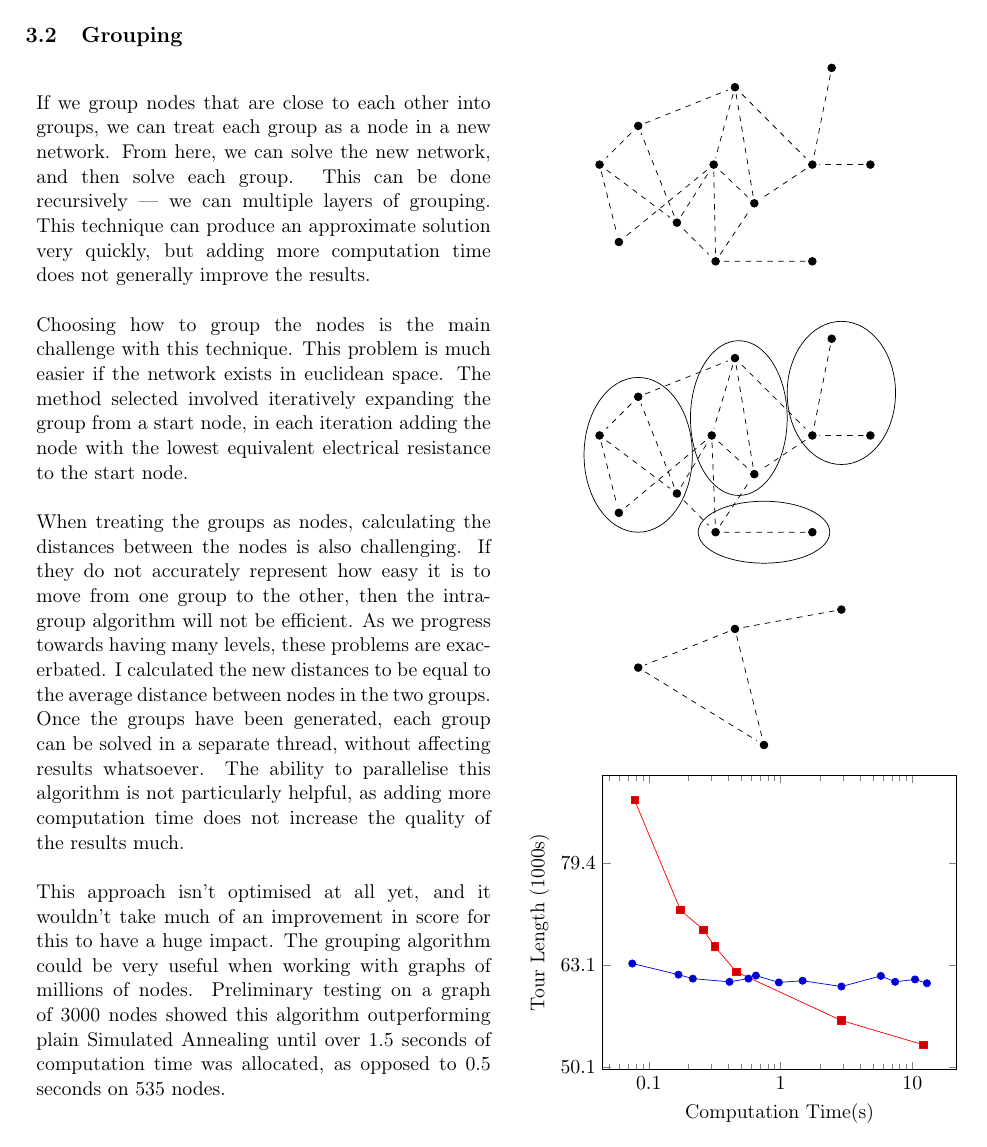
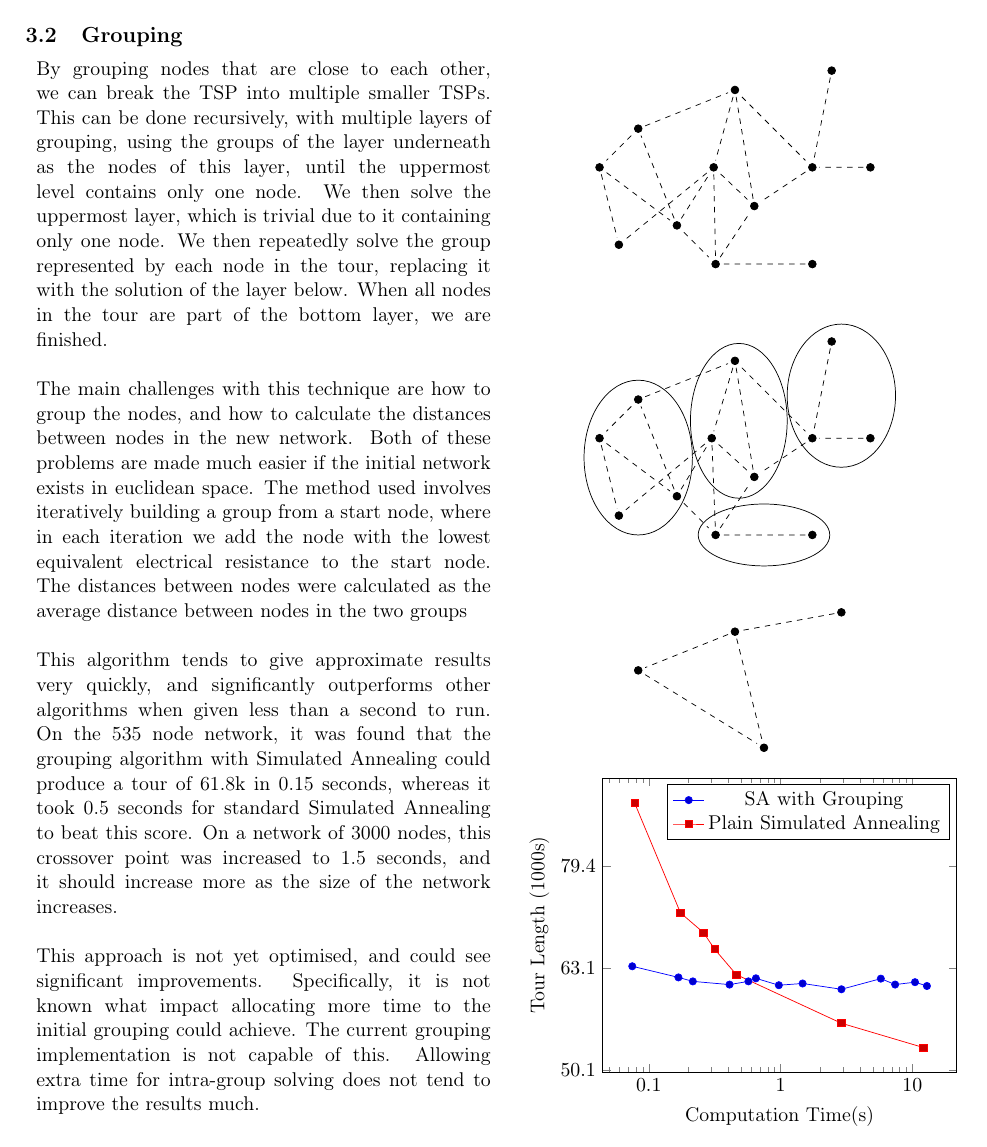
Before and after one commit to motherlymuppet/SMAssignment, a LaTeX document (document.tex): page 4 of 4. Compiled offline with pdfLaTeX.

Commit message:
Add legends, reword grouping section

```diff
--- a/document.tex
+++ b/document.tex
@@ -373,16 +380,13 @@ The original way that I stored the matrix was using a HashMap of unordered pairs
 \subsection{Grouping}
 \begin{tabu}{X[c] X[c]}
 	\begin{minipage}{\linewidth}
-If we group nodes that are close to each other into groups, we can treat each group as a node in a new network. From here, we can solve the new network, and then solve each group. This can be done recursively --- we can multiple layers of grouping. This technique can produce an approximate solution very quickly, but adding more computation time does not generally improve the results.\\
+By grouping nodes that are close to each other, we can break the TSP into multiple smaller TSPs. This can be done recursively, with multiple layers of grouping, using the groups of the layer underneath as the nodes of this layer, until the uppermost level contains only one node. We then solve the uppermost layer, which is trivial due to it containing only one node. We then repeatedly solve the group represented by each node in the tour, replacing it with the solution of the layer below. When all nodes in the tour are part of the bottom layer, we are finished.\\
 
-Choosing how to group the nodes is the main challenge with this technique. This problem is much easier if the network exists in euclidean space. The method selected involved iteratively expanding the group from a start node, in each iteration adding the node with the lowest equivalent electrical resistance to the start node.\\
+The main challenges with this technique are how to group the nodes, and how to calculate the distances between nodes in the new network. Both of these problems are made much easier if the initial network exists in euclidean space. The method used involves iteratively building a group from a start node, where in each iteration we add the node with the lowest equivalent electrical resistance to the start node. The distances between nodes were calculated as the average distance between nodes in the two groups\\
 
-When treating the groups as nodes, calculating the distances between the nodes is also challenging. If they do not accurately represent how easy it is to move from one group to the other, then the intra-group algorithm will not be efficient. As we progress towards having many levels, these problems are exacerbated. I calculated the new distances to be equal to the average distance between nodes in the two groups.
+This algorithm tends to give approximate results very quickly, and significantly outperforms other algorithms when given less than a second to run. On the 535 node network, it was found that the grouping algorithm with Simulated Annealing could produce a tour of 61.8k in 0.15 seconds, whereas it took 0.5 seconds for standard Simulated Annealing to beat this score. On a network of 3000 nodes, this crossover point was increased to 1.5 seconds, and it should increase more as the size of the network increases.\\
 
-Once the groups have been generated, each group can be solved in a separate thread, without affecting results whatsoever. The ability to parallelise this algorithm is not particularly helpful, as adding more computation time does not increase the quality of the results much.\\
-
-This approach isn't optimised at all yet, and it wouldn't take much of an improvement in score for this to have a huge impact. The grouping algorithm could be very useful when working with graphs of millions of nodes. Preliminary testing on a graph of 3000 nodes showed this algorithm outperforming plain Simulated Annealing until over 1.5 seconds of computation time was allocated, as opposed to 0.5 seconds on 535 nodes.
-
+This approach is not yet optimised, and could see significant improvements. Specifically, it is not known what impact allocating more time to the initial grouping could achieve. The current grouping implementation is not capable of this. Allowing extra time for intra-group solving does not tend to improve the results much.\\
 	\end{minipage}&
 
 \begin{minipage}{\linewidth}
@@ -523,6 +527,7 @@ log ticks with fixed point,
 	(10.46,61.147)
 	(12.88,60.624)
 };
+\addlegendentry{SA with Grouping}
 
 \addplot coordinates { %Without
 	(0.078,91.704)
@@ -533,6 +538,7 @@ log ticks with fixed point,
 	(2.89,55.733)
 	(12.11,52.753)
 };
+\addlegendentry{Plain Simulated Annealing}
 \end{axis}
 \end{tikzpicture}
 \end{center}
```
Also changed, not shown: document.tex (11 more changed lines).
